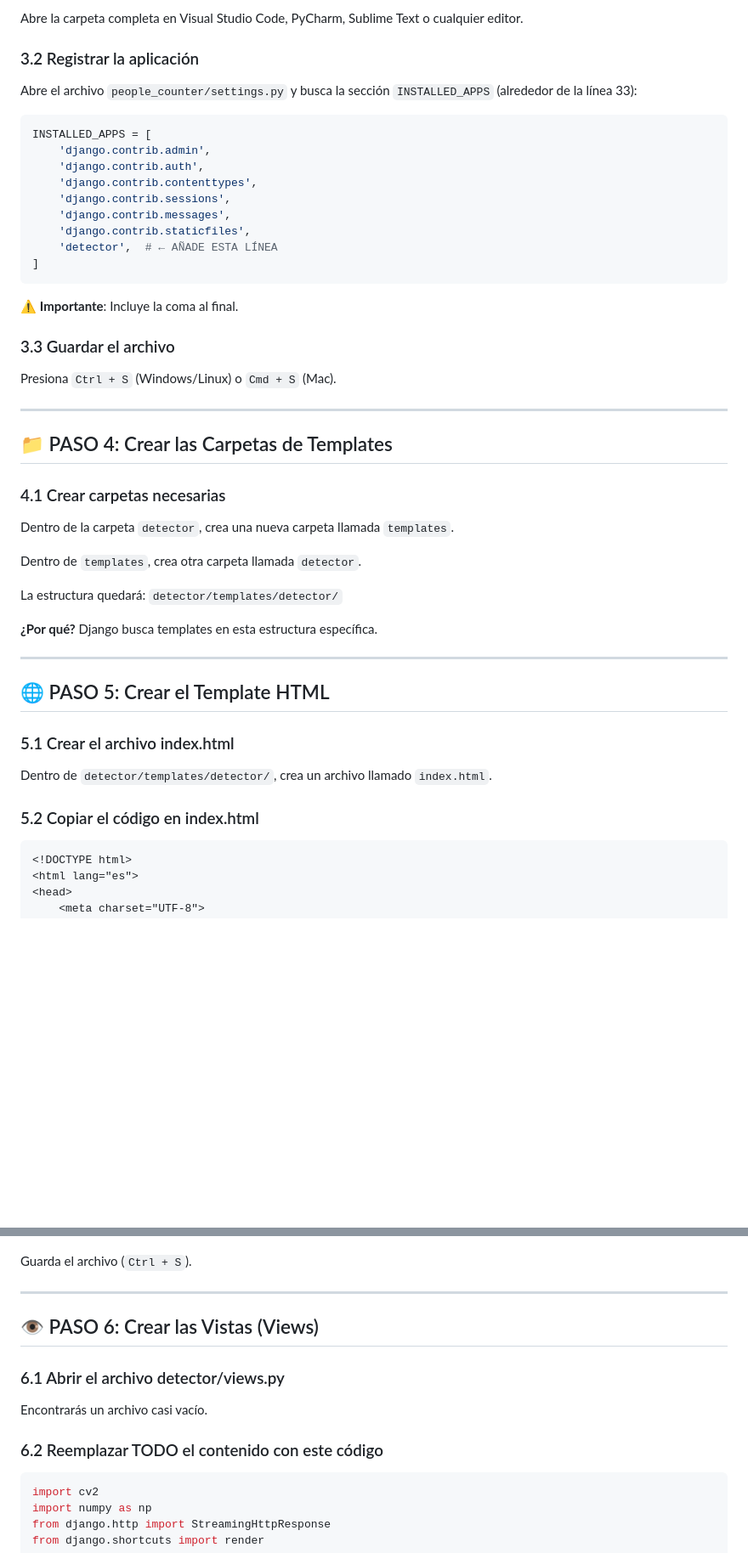
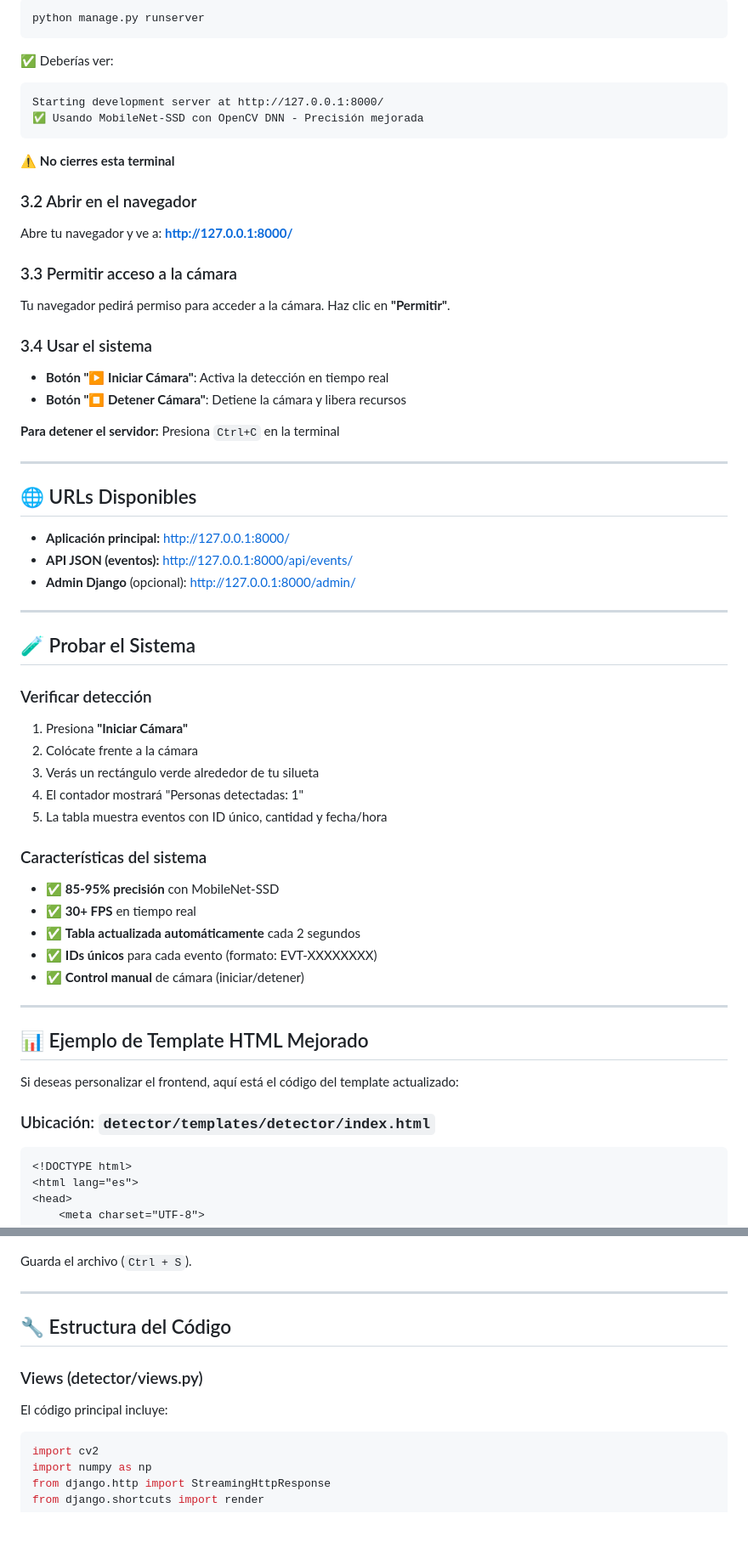
Before and after one commit to damsoles/Construcciontaller, a Markdown page: README.md, 2 parts joined by grey strips. Shown: that part at 85% size. GitHub-like rendering; blank space fills up the shorter version.

````diff
--- a/README.md
+++ b/README.md
@@ -102,51 +93,66 @@ Esto crea una carpeta `detector` con los archivos de la aplicación.
 
-Abre la carpeta completa en Visual Studio Code, PyCharm, Sublime Text o cualquier editor.
-
-### 3.2 Registrar la aplicación
-
-Abre el archivo `people_counter/settings.py` y busca la sección `INSTALLED_APPS` (alrededor de la línea 33):
-
-```python
-INSTALLED_APPS = [
-    'django.contrib.admin',
-    'django.contrib.auth',
-    'django.contrib.contenttypes',
-    'django.contrib.sessions',
-    'django.contrib.messages',
-    'django.contrib.staticfiles',
-    'detector',  # ← AÑADE ESTA LÍNEA
-]
+```bash
+python manage.py runserver
 ```
 
-⚠️ **Importante**: Incluye la coma al final.
+✅ Deberías ver:
+```
+Starting development server at http://127.0.0.1:8000/
+✅ Usando MobileNet-SSD con OpenCV DNN - Precisión mejorada
+```
 
-### 3.3 Guardar el archivo
+⚠️ **No cierres esta terminal**
 
-Presiona `Ctrl + S` (Windows/Linux) o `Cmd + S` (Mac).
+### 3.2 Abrir en el navegador
+
+Abre tu navegador y ve a: **http://127.0.0.1:8000/**
+
+### 3.3 Permitir acceso a la cámara
+
+Tu navegador pedirá permiso para acceder a la cámara. Haz clic en **"Permitir"**.
+
+### 3.4 Usar el sistema
+
+- **Botón "▶️ Iniciar Cámara"**: Activa la detección en tiempo real
+- **Botón "⏹️ Detener Cámara"**: Detiene la cámara y libera recursos
+
+**Para detener el servidor:** Presiona `Ctrl+C` en la terminal
 
 ---
 
-## 📁 PASO 4: Crear las Carpetas de Templates
+## 🌐 URLs Disponibles
 
-### 4.1 Crear carpetas necesarias
-
-Dentro de la carpeta `detector`, crea una nueva carpeta llamada `templates`.
-
-Dentro de `templates`, crea otra carpeta llamada `detector`.
-
-La estructura quedará: `detector/templates/detector/`
-
-**¿Por qué?** Django busca templates en esta estructura específica.
+- **Aplicación principal:** http://127.0.0.1:8000/
+- **API JSON (eventos):** http://127.0.0.1:8000/api/events/
+- **Admin Django** (opcional): http://127.0.0.1:8000/admin/
 
 ---
 
-## 🌐 PASO 5: Crear el Template HTML
+## 🧪 Probar el Sistema
 
-### 5.1 Crear el archivo index.html
+### Verificar detección
 
-Dentro de `detector/templates/detector/`, crea un archivo llamado `index.html`.
+1. Presiona **"Iniciar Cámara"**
+2. Colócate frente a la cámara
+3. Verás un rectángulo verde alrededor de tu silueta
+4. El contador mostrará "Personas detectadas: 1"
+5. La tabla muestra eventos con ID único, cantidad y fecha/hora
 
-### 5.2 Copiar el código en index.html
+### Características del sistema
+
+- ✅ **85-95% precisión** con MobileNet-SSD
+- ✅ **30+ FPS** en tiempo real
+- ✅ **Tabla actualizada automáticamente** cada 2 segundos
+- ✅ **IDs únicos** para cada evento (formato: EVT-XXXXXXXX)
+- ✅ **Control manual** de cámara (iniciar/detener)
+
+---
+
+## 📊 Ejemplo de Template HTML Mejorado
+
+Si deseas personalizar el frontend, aquí está el código del template actualizado:
+
+### Ubicación: `detector/templates/detector/index.html`
 
 ```html
 <!DOCTYPE html>
@@ -265,13 +271,11 @@ Guarda el archivo (`Ctrl + S`).
 
 ---
 
-## 👁️ PASO 6: Crear las Vistas (Views)
+## 🔧 Estructura del Código
 
-### 6.1 Abrir el archivo detector/views.py
+### Views (detector/views.py)
 
-Encontrarás un archivo casi vacío.
-
-### 6.2 Reemplazar TODO el contenido con este código
+El código principal incluye:
 
 ```python
 import cv2
````
Also changed, not shown: other parts of README.md (+80 -196 lines).
